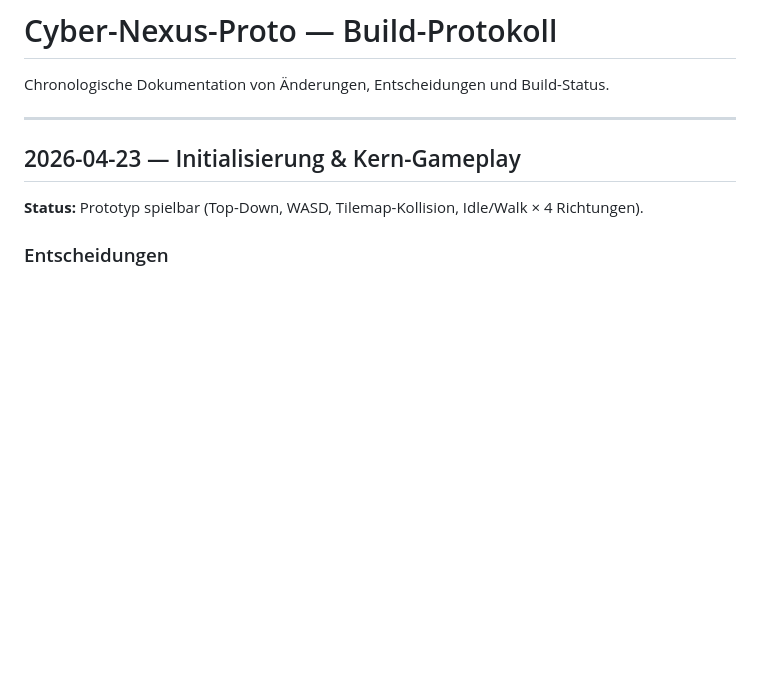
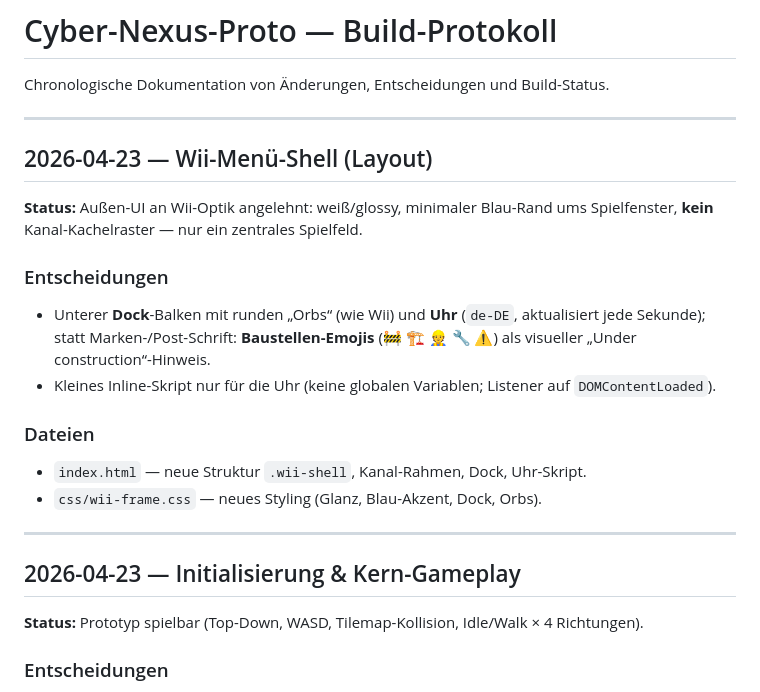
Before and after one commit to safrii350/lotr, a Markdown page: PROTOCOL.md, the part around the change. GitHub-like rendering; blank space fills up the shorter version.

Commit message:
Add Wii-style menu shell layout to PROTOCOL
Appends a 2026-04-23 entry to PROTOCOL.md documenting a Wii-inspired outer UI: white/glossy look, minimal blue border around a single central playfield (no channel tile grid). Decisions: bottom dock with rounded orbs, live clock (de-DE, updates every second), construction emojis as a placeholder, and a small inline clock script using DOMContentLoaded with no globals. Notes new files: index.html (wii-shell structure, channel frame, dock, clock script) and css/wii-frame.css (gloss, blue accent, dock/orb styling).

```diff
--- a/PROTOCOL.md
+++ b/PROTOCOL.md
@@ -1,6 +1,22 @@
 # Cyber-Nexus-Proto — Build-Protokoll
 
 Chronologische Dokumentation von Änderungen, Entscheidungen und Build-Status.
+
+---
+
+## 2026-04-23 — Wii-Menü-Shell (Layout)
+
+**Status:** Außen-UI an Wii-Optik angelehnt: weiß/glossy, minimaler Blau-Rand ums Spielfenster, **kein** Kanal-Kachelraster — nur ein zentrales Spielfeld.
+
+### Entscheidungen
+
+- Unterer **Dock**-Balken mit runden „Orbs“ (wie Wii) und **Uhr** (`de-DE`, aktualisiert jede Sekunde); statt Marken-/Post-Schrift: **Baustellen-Emojis** (🚧 🏗️ 👷 🔧 ⚠️) als visueller „Under construction“-Hinweis.
+- Kleines Inline-Skript nur für die Uhr (keine globalen Variablen; Listener auf `DOMContentLoaded`).
+
+### Dateien
+
+- `index.html` — neue Struktur `.wii-shell`, Kanal-Rahmen, Dock, Uhr-Skript.
+- `css/wii-frame.css` — neues Styling (Glanz, Blau-Akzent, Dock, Orbs).
 
 ---
 
```
